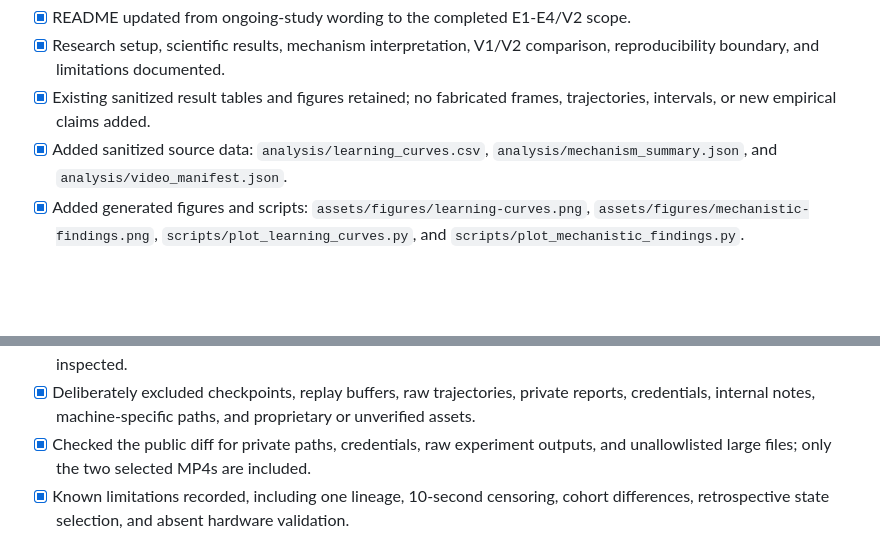
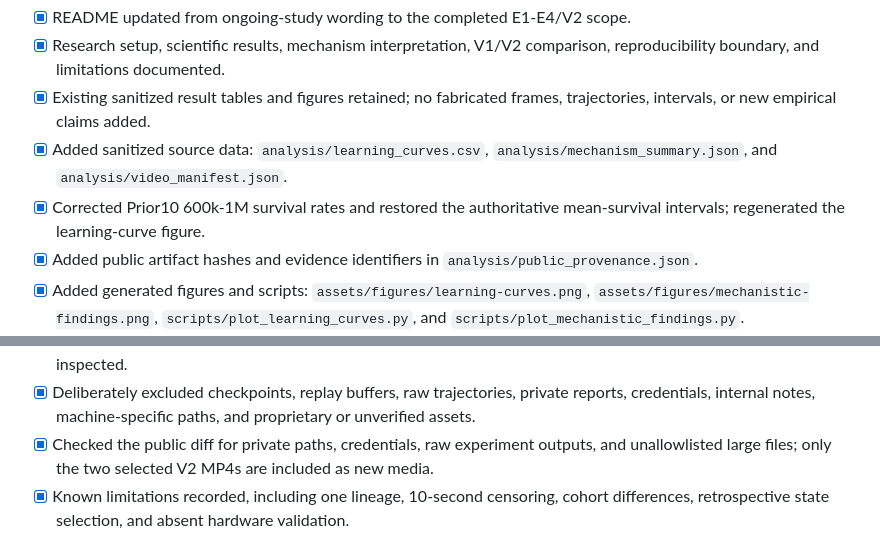
Before and after one commit to sksubiit/dreamer-ergo-worldmodel, a Markdown page: docs/release_checklist.md, 2 parts joined by grey strips. GitHub-like rendering; blank space fills up the shorter version.

```diff
--- a/docs/release_checklist.md
+++ b/docs/release_checklist.md
@@ -6,6 +6,8 @@ Status: documentation and lightweight reproducibility pass for review. No merge,
 - [x] Research setup, scientific results, mechanism interpretation, V1/V2 comparison, reproducibility boundary, and limitations documented.
 - [x] Existing sanitized result tables and figures retained; no fabricated frames, trajectories, intervals, or new empirical claims added.
 - [x] Added sanitized source data: `analysis/learning_curves.csv`, `analysis/mechanism_summary.json`, and `analysis/video_manifest.json`.
+- [x] Corrected Prior10 600k-1M survival rates and restored the authoritative mean-survival intervals; regenerated the learning-curve figure.
+- [x] Added public artifact hashes and evidence identifiers in `analysis/public_provenance.json`.
 - [x] Added generated figures and scripts: `assets/figures/learning-curves.png`, `assets/figures/mechanistic-findings.png`, `scripts/plot_learning_curves.py`, and `scripts/plot_mechanistic_findings.py`.
 - [x] Added two V2 550k videos with checkpoint, seed, and outcome labels; one timeout after qualified reaching and one failure.
 - [x] Asset provenance and third-party notices retained under `assets/ergocub/`.
@@ -15,7 +17,7 @@ Status: documentation and lightweight reproducibility pass for review. No merge,
 - [x] Validate all local Markdown targets and inspect the two MP4 files as present files; full stream validation is blocked because `imageio` and `ffprobe` are unavailable.
 - [x] Regenerate both new figures from the public sanitized data; both PNGs are non-empty and were visually inspected.
 - [x] Deliberately excluded checkpoints, replay buffers, raw trajectories, private reports, credentials, internal notes, machine-specific paths, and proprietary or unverified assets.
-- [x] Checked the public diff for private paths, credentials, raw experiment outputs, and unallowlisted large files; only the two selected MP4s are included.
+- [x] Checked the public diff for private paths, credentials, raw experiment outputs, and unallowlisted large files; only the two selected V2 MP4s are included as new media.
 - [x] Known limitations recorded, including one lineage, 10-second censoring, cohort differences, retrospective state selection, and absent hardware validation.
 
 ## My contributions
```
Also changed, not shown: README.md (+7 -6 lines), docs/reproducibility.md (+1 -1 lines), assets/figures/learning-curves.png, 3 other files.
